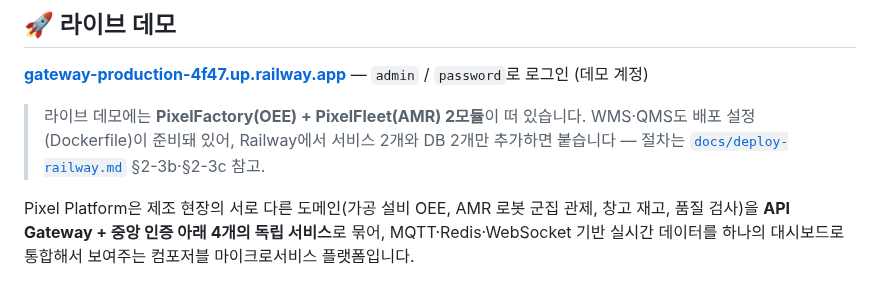
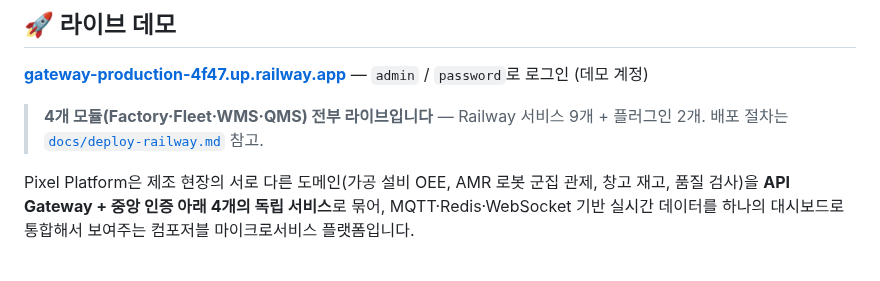
Before and after one commit to Dong-yeon/pixel-platform-portfolio, a Markdown page: README.md, the part around the change. Drawn GitHub-style.

```diff
--- a/README.md
+++ b/README.md
@@ -9,10 +9,8 @@
 **[gateway-production-4f47.up.railway.app](https://gateway-production-4f47.up.railway.app)**
 — `admin` / `password`로 로그인 (데모 계정)
 
-> 라이브 데모에는 **PixelFactory(OEE) + PixelFleet(AMR) 2모듈**이 떠 있습니다.
-> WMS·QMS도 배포 설정(Dockerfile)이 준비돼 있어, Railway에서 서비스 2개와 DB 2개만
-> 추가하면 붙습니다 — 절차는 [`docs/deploy-railway.md`](docs/deploy-railway.md)
-> §2-3b·§2-3c 참고.
+> **4개 모듈(Factory·Fleet·WMS·QMS) 전부 라이브입니다** — Railway 서비스 9개 + 플러그인 2개.
+> 배포 절차는 [`docs/deploy-railway.md`](docs/deploy-railway.md) 참고.
 
 Pixel Platform은 제조 현장의 서로 다른 도메인(가공 설비 OEE, AMR 로봇 군집 관제, 창고 재고, 품질 검사)을
 **API Gateway + 중앙 인증 아래 4개의 독립 서비스**로 묶어, MQTT·Redis·WebSocket 기반 실시간 데이터를
```
Also changed, not shown: docs/deploy-railway.md (+6 -0 lines).
